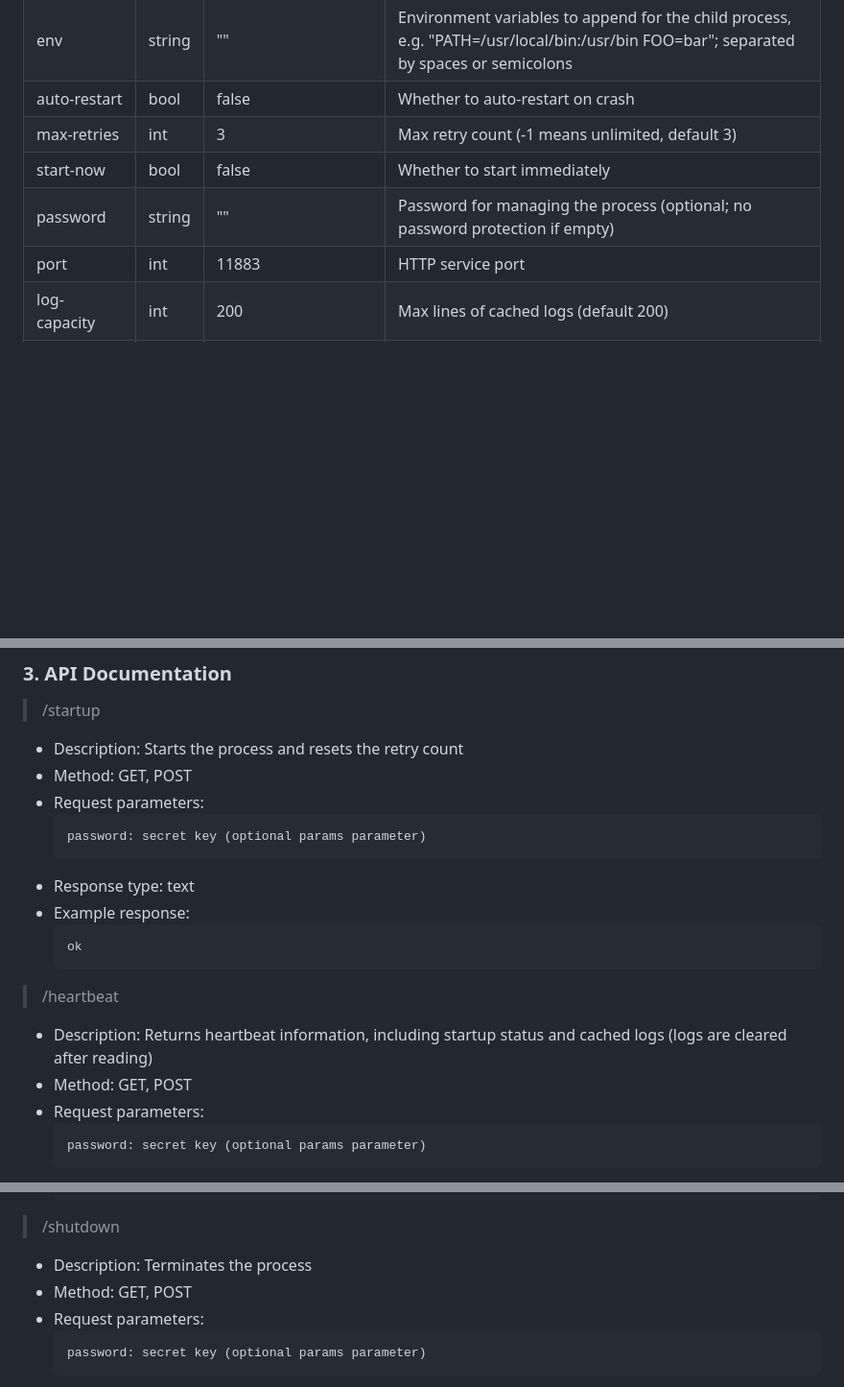
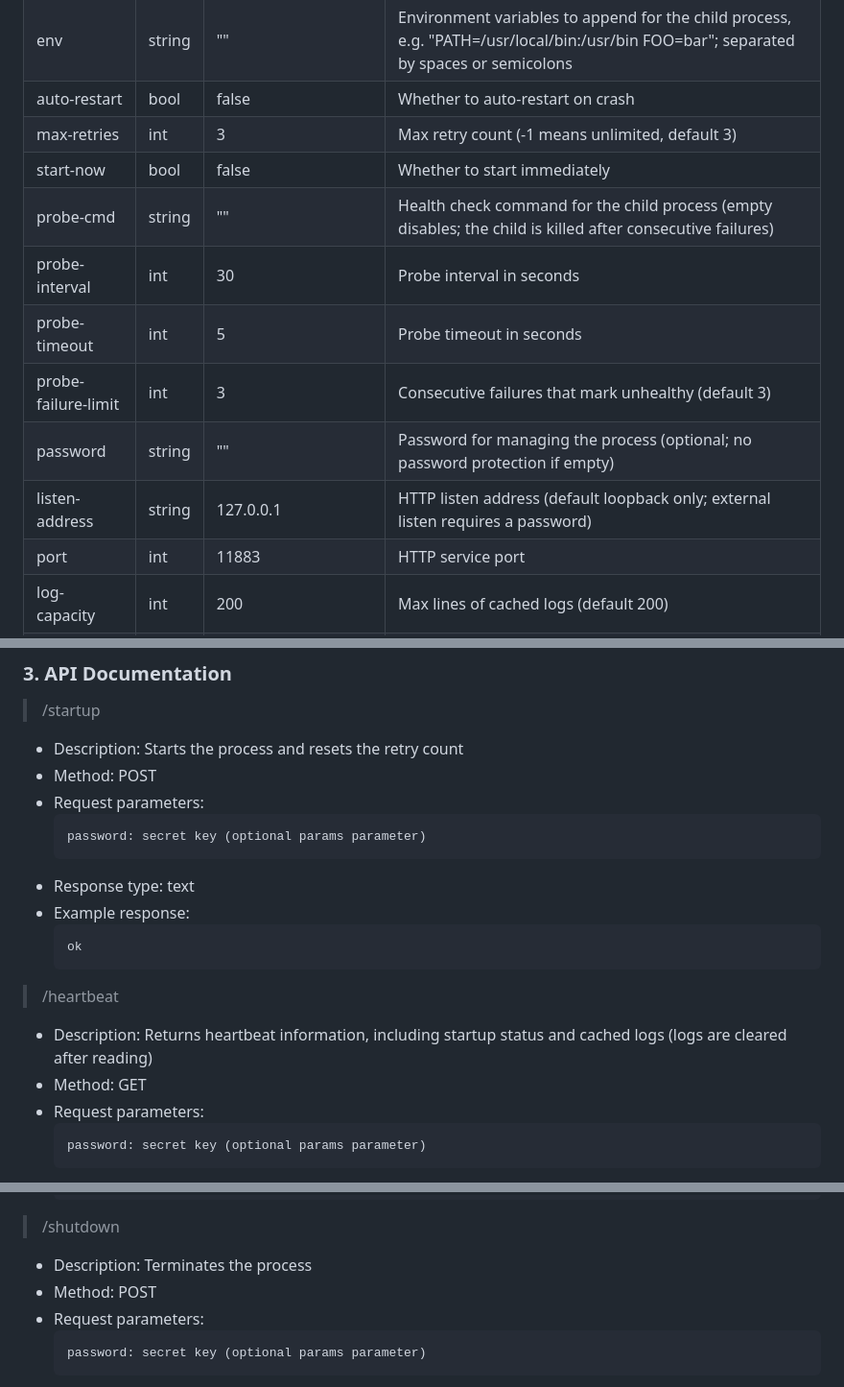
Before and after one commit to FasterEdge/DontCrack4ManyLinux, a Markdown page: README_en.md, 3 parts joined by grey strips. Shown at 96% size. Rendered like a GitHub page; blank space fills up the shorter version.

````diff
--- a/README_en.md
+++ b/README_en.md
@@ -37,7 +37,12 @@
 | auto-restart | bool | false | Whether to auto-restart on crash |
 | max-retries | int | 3 | Max retry count (-1 means unlimited, default 3) |
 | start-now | bool | false | Whether to start immediately |
+| probe-cmd | string | "" | Health check command for the child process (empty disables; the child is killed after consecutive failures) |
+| probe-interval | int | 30 | Probe interval in seconds |
+| probe-timeout | int | 5 | Probe timeout in seconds |
+| probe-failure-limit | int | 3 | Consecutive failures that mark unhealthy (default 3) |
 | password | string | "" | Password for managing the process (optional; no password protection if empty) |
+| listen-address | string | 127.0.0.1 | HTTP listen address (default loopback only; external listen requires a password) |
 | port | int | 11883 | HTTP service port |
 | log-capacity | int | 200 | Max lines of cached logs (default 200) |
 | log-max-line-bytes | int | 1048576 | Max bytes per log line (for bufio.Scanner, default 1 MiB) |
@@ -50,7 +55,7 @@
 > /startup
 
 - Description: Starts the process and resets the retry count
-- Method: GET, POST
+- Method: POST
 - Request parameters:
   ```
   password: secret key (optional params parameter)
@@ -64,7 +69,7 @@
 > /heartbeat
 
 - Description: Returns heartbeat information, including startup status and cached logs (logs are cleared after reading)
-- Method: GET, POST
+- Method: GET
 - Request parameters:
   ```
   password: secret key (optional params parameter)
@@ -99,7 +104,7 @@
 > /shutdown
 
 - Description: Terminates the process
-- Method: GET, POST
+- Method: POST
 - Request parameters:
   ```
   password: secret key (optional params parameter)
````
Also changed, not shown: other parts of README_en.md (+1 -1 lines), README.md (+9 -4 lines).
